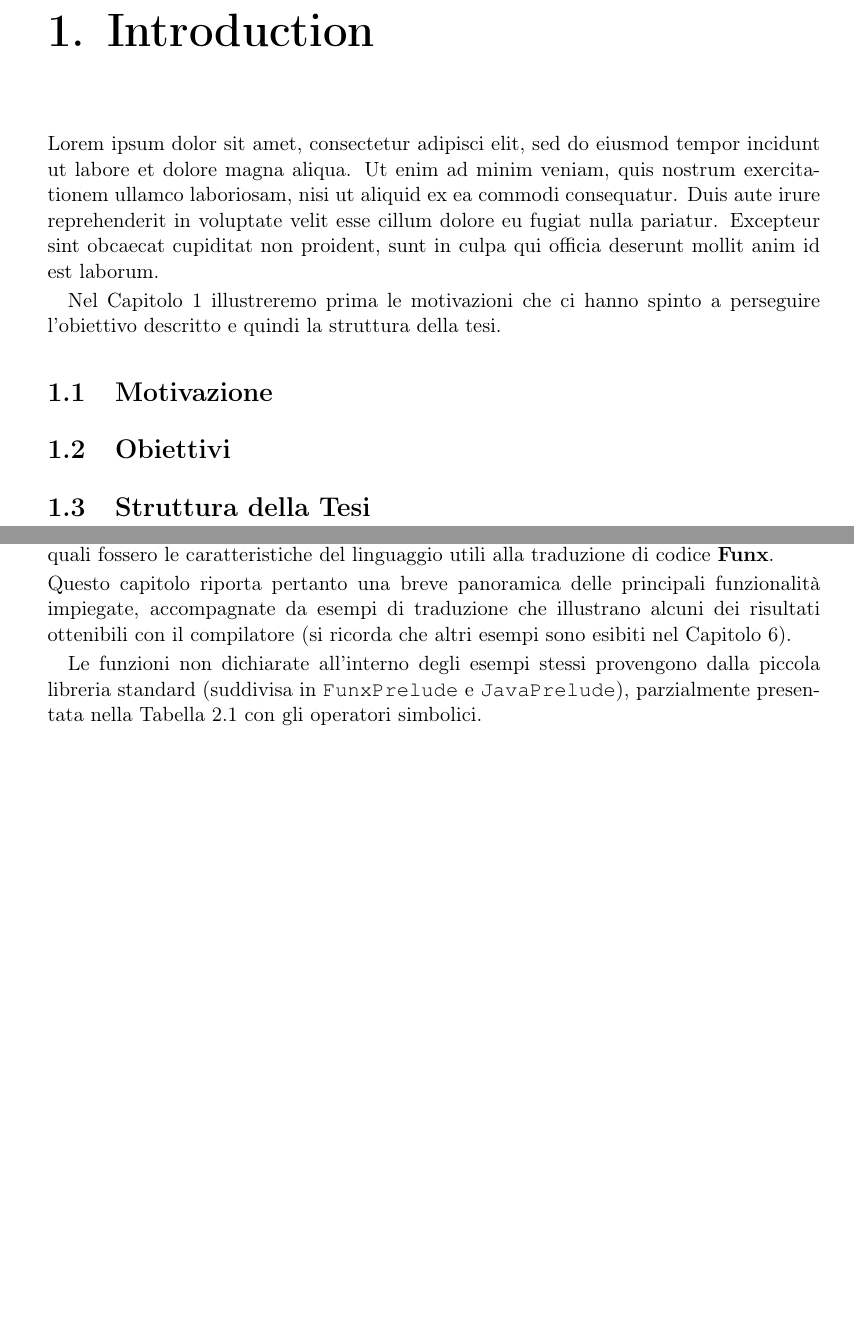
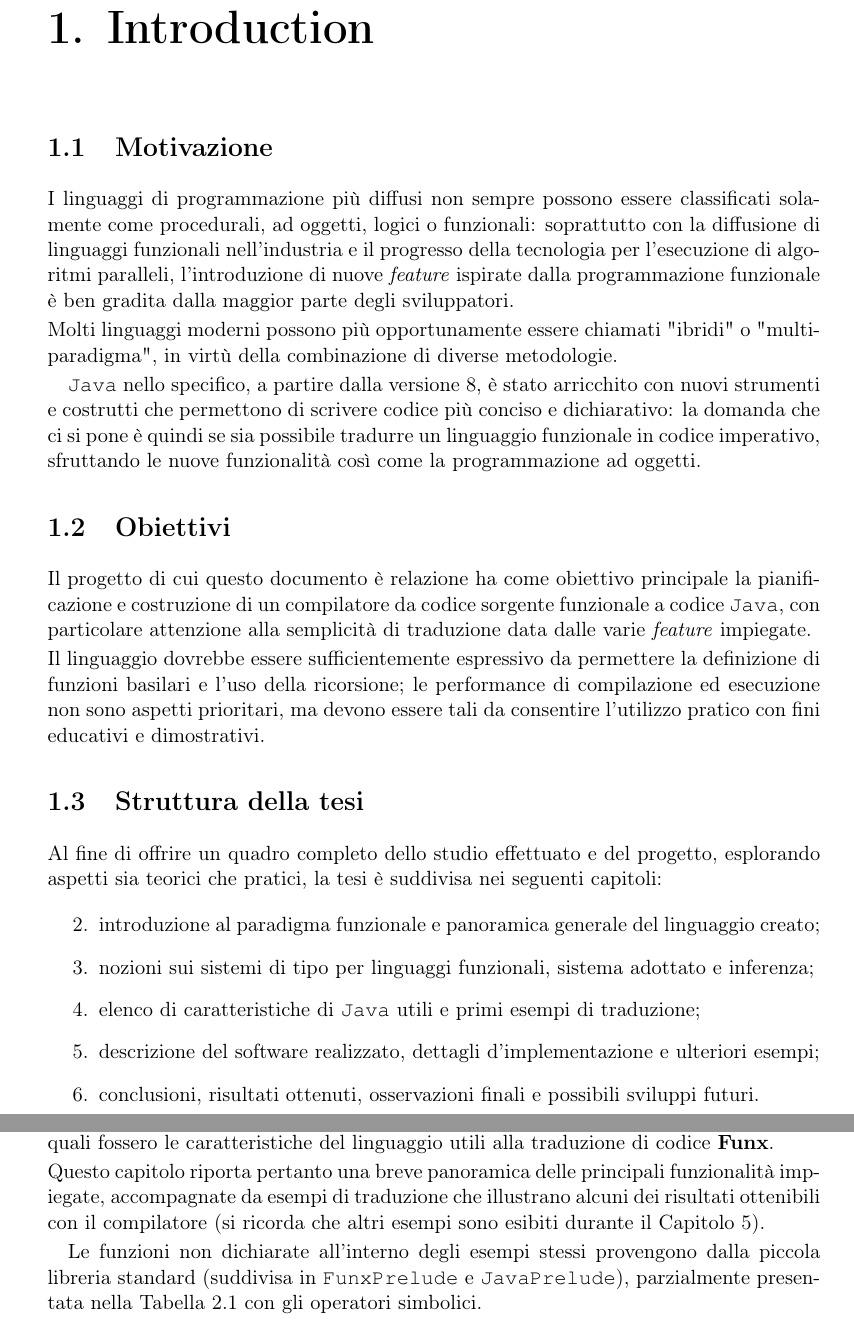
Before and after one commit to massimopavoni/Funx-thesis, a LaTeX thesis (Thesis/Thesis.tex, which reads Thesis/1-introduction.tex, Thesis/1-introduction/1-1-motivation.tex, Thesis/1-introduction/1-2-objectives.tex): two parts of pages 7 and 23 of 59 before the commit and two parts of pages 7 and 23 of 57 after it, joined at a grey line, cut so that both start at the same text, the shorter picture padded with empty space. Compiled offline with pdfLaTeX; a LaTeX package or settings file that is missing is left out.

Commit message:
Introduction + no original chapter 6

```diff
--- a/Thesis/1-introduction.tex
+++ b/Thesis/1-introduction.tex
@@ -1,10 +1,8 @@
 \chapter{\localized{Introduzione}{Introduction}}
 \label{chap:1-introduction}
 
-Lorem ipsum dolor sit amet, consectetur\index{consectetur} adipisci elit, sed do eiusmod tempor incidunt ut labore et dolore magna aliqua. Ut enim ad minim veniam, quis nostrum exercitationem ullamco laboriosam, nisi ut aliquid ex ea commodi consequatur. Duis aute irure reprehenderit in voluptate velit esse cillum dolore eu fugiat nulla pariatur. Excepteur sint obcaecat cupiditat non proident, sunt in culpa qui officia deserunt mollit anim id est laborum.
+\input{1-introduction/1-1-motivation.tex}
 
-Nel Capitolo~\ref{chap:1-introduction} illustreremo prima le motivazioni che ci hanno spinto a perseguire l'obiettivo descritto e quindi la struttura della tesi.
+\input{1-introduction/1-2-objectives.tex}
 
-\section{Motivazione}
-\section{Obiettivi}
-\section{Struttura della Tesi}
+\input{1-introduction/1-3-thesis-structure.tex}
--- /dev/null
+++ b/Thesis/1-introduction/1-1-motivation.tex
@@ -0,0 +1,15 @@
+\section{Motivazione}
+\label{sec:1-1-motivation}
+
+I linguaggi di programmazione più diffusi non sempre possono essere classificati
+solamente come procedurali, ad oggetti, logici o funzionali: soprattutto con la diffusione di linguaggi funzionali
+nell'industria e il progresso della tecnologia per l'esecuzione di algoritmi paralleli, l'introduzione di nuove \textit{feature}
+ispirate dalla programmazione funzionale è ben gradita dalla maggior parte degli sviluppatori.
+
+\noindent Molti linguaggi moderni possono più opportunamente essere chiamati "ibridi" o "multi-paradigma",
+in virtù della combinazione di diverse metodologie.
+
+
+\texttt{Java} nello specifico, a partire dalla versione 8, è stato arricchito con nuovi strumenti e costrutti
+che permettono di scrivere codice più conciso e dichiarativo: la domanda che ci si pone è quindi se sia possibile tradurre
+un linguaggio funzionale in codice imperativo, sfruttando le nuove funzionalità così come la programmazione ad oggetti.
--- /dev/null
+++ b/Thesis/1-introduction/1-2-objectives.tex
@@ -0,0 +1,10 @@
+\section{Obiettivi}
+\label{sec:1-2-objectives}
+
+Il progetto di cui questo documento è relazione ha come obiettivo principale la pianificazione e costruzione
+di un compilatore da codice sorgente funzionale a codice \texttt{Java}, con particolare attenzione alla semplicità
+di traduzione data dalle varie \textit{feature} impiegate.
+
+\noindent Il linguaggio dovrebbe essere sufficientemente espressivo da permettere la definizione di funzioni basilari
+e l'uso della ricorsione; le performance di compilazione ed esecuzione non sono aspetti prioritari,
+ma devono essere tali da consentire l'utilizzo pratico con fini educativi e dimostrativi.
--- /dev/null
+++ b/Thesis/1-introduction/1-3-thesis-structure.tex
@@ -0,0 +1,13 @@
+\section{Struttura della tesi}
+\label{sec:1-3-thesis-structure}
+
+Al fine di offrire un quadro completo dello studio effettuato e del progetto,
+esplorando aspetti sia teorici che pratici, la tesi è suddivisa nei seguenti capitoli:
+\begin{enumerate}
+    \setcounter{enumi}{1}
+    \item introduzione al paradigma funzionale e panoramica generale del linguaggio creato;
+    \item nozioni sui sistemi di tipo per linguaggi funzionali, sistema adottato e inferenza;
+    \item elenco di caratteristiche di \texttt{Java} utili e primi esempi di traduzione;
+    \item descrizione del software realizzato, dettagli d'implementazione e ulteriori esempi;
+    \item conclusioni, risultati ottenuti, osservazioni finali e possibili sviluppi futuri.
+\end{enumerate}
--- a/Thesis/4-java.tex
+++ b/Thesis/4-java.tex
@@ -7,7 +7,7 @@ per valutare quali fossero le caratteristiche del linguaggio utili alla traduzio
 
 \noindent Questo capitolo riporta pertanto una breve panoramica delle principali funzionalità impiegate,
 accompagnate da esempi di traduzione che illustrano alcuni dei risultati ottenibili con il compilatore
-(si ricorda che altri esempi sono esibiti nel Capitolo~\ref{chap:6-examples}).
+(si ricorda che altri esempi sono esibiti durante il Capitolo~\ref{chap:5-compiler}).
 
 Le funzioni non dichiarate all'interno degli esempi stessi provengono dalla piccola libreria standard
 (suddivisa in \texttt{FunxPrelude} e \texttt{JavaPrelude}),
--- a/Thesis/Thesis.tex
+++ b/Thesis/Thesis.tex
@@ -13,7 +13,7 @@
 
 \graphicspath{{resources/images/}}
 
-\addbibresource{8-bibliography.bib}
+\addbibresource{7-bibliography.bib}
 
 \begin{document}
 
```
Also changed, not shown: Thesis/2-funx/2-1-functional-languages.tex (+2 -2 lines), Thesis/3-inference/3-1-type-systems.tex (+1 -2 lines), Thesis/5-compiler/5-14-polymorphic-functions-instantiation.tex (+3 -3 lines), Thesis/6-conclusions.tex (renamed from Thesis/7-conclusions.tex, +1 -1 lines), Thesis/6-examples.tex (deleted, +0 -2 lines), Thesis/8-thanks.tex (renamed from Thesis/9-thanks.tex, +1 -3 lines), Thesis/Tesi.tex (+3 -4 lines), Tesi.pdf, Thesis/7-bibliography.bib (renamed from Thesis/8-bibliography.bib), Thesis/Thesis.tex (5 more changed lines).
